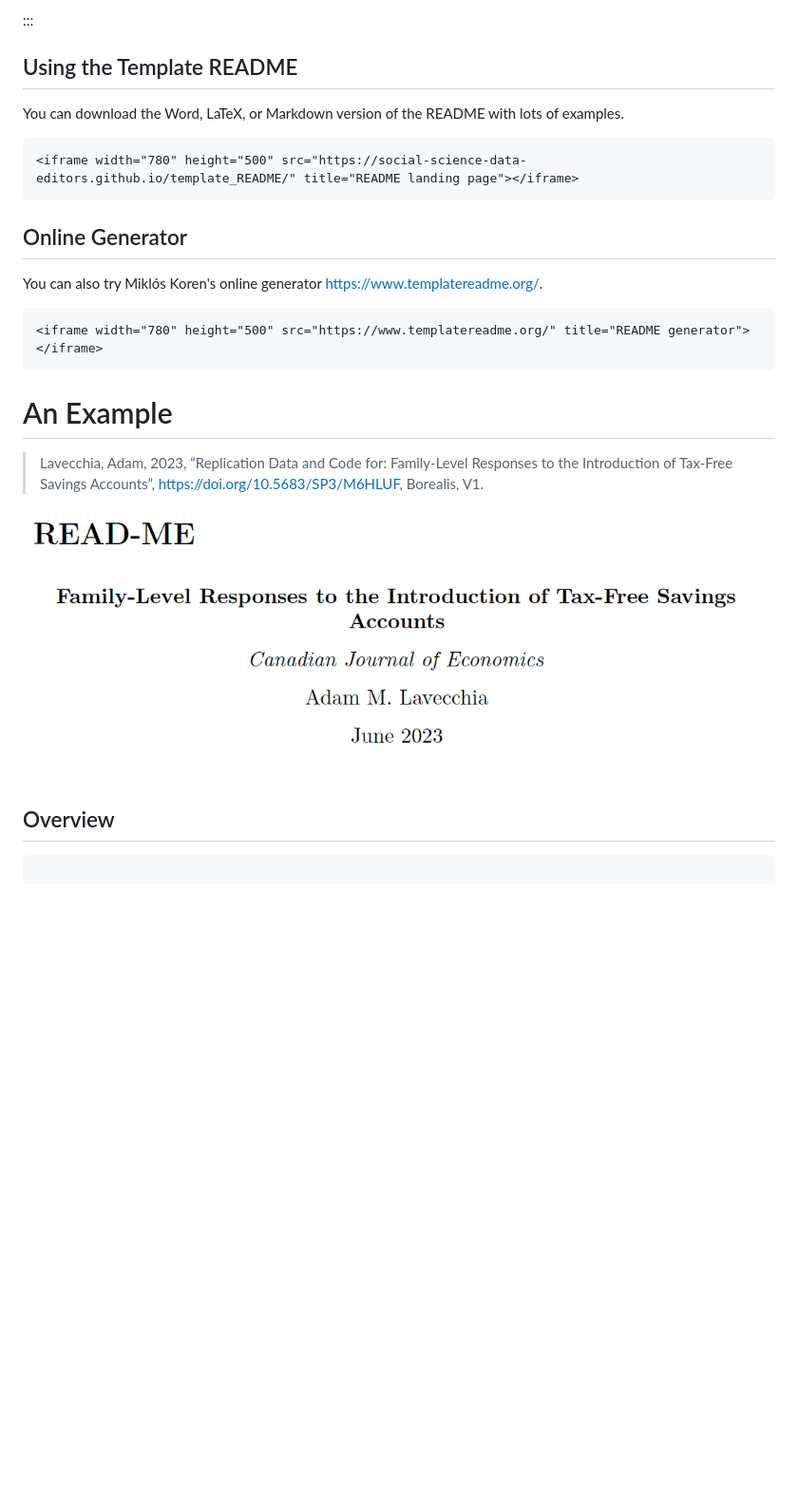
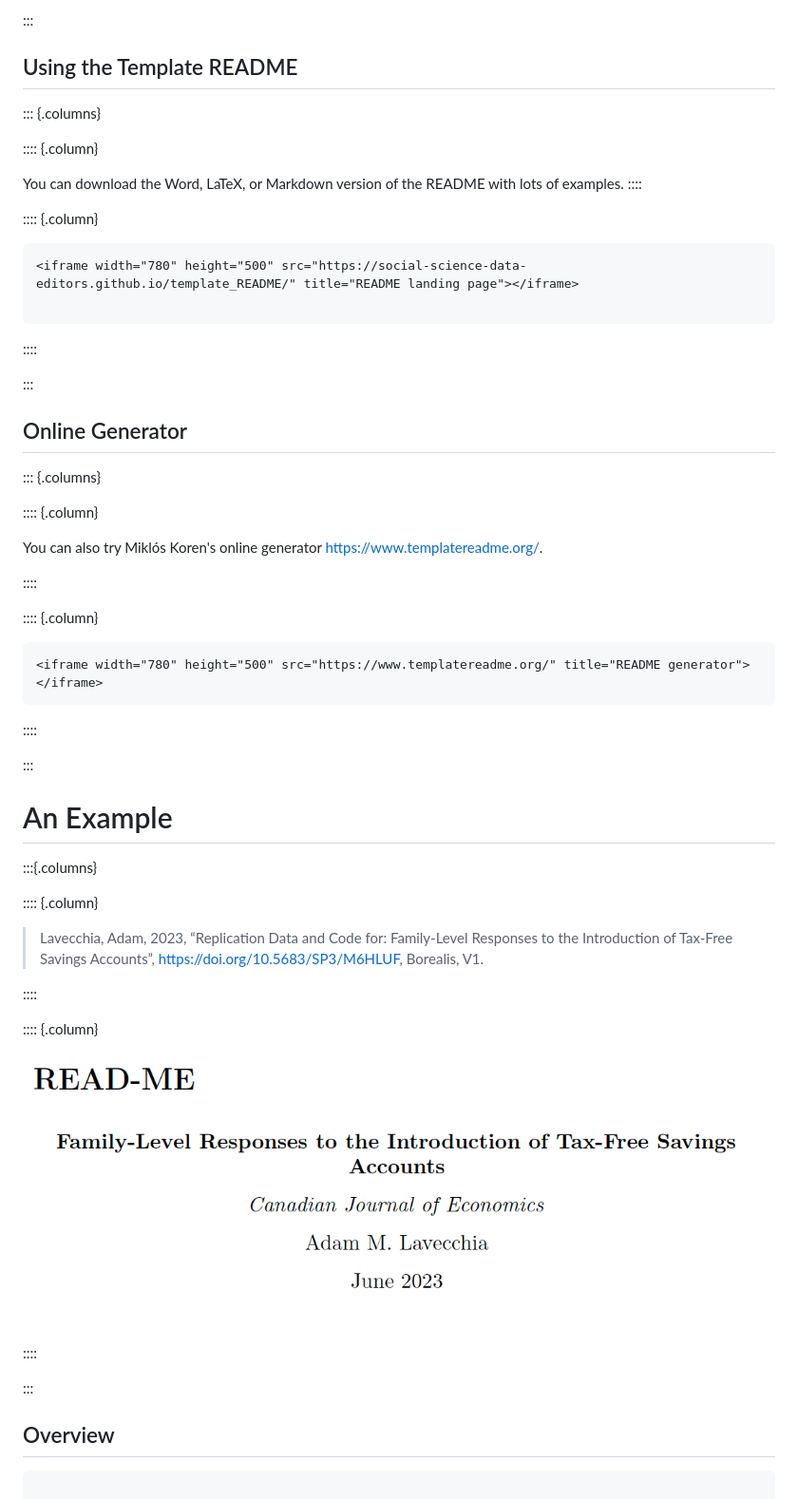
Before and after one commit to larsvilhuber/readme-presentation, a Markdown page: 02-readme-explained.md, the part around the change. Shown: that part at 95% size. Drawn GitHub-style; blank space fills up the shorter version.

````diff
--- a/02-readme-explained.md
+++ b/02-readme-explained.md
@@ -68,28 +68,60 @@
 
 ## Using the Template README
 
+::: {.columns}
+
+::::  {.column}
+
 You can download the Word, LaTeX, or Markdown version of the README with lots of examples.
+::::
+
+:::: {.column}
 
 ```{=html}
 <iframe width="780" height="500" src="https://social-science-data-editors.github.io/template_README/" title="README landing page"></iframe>
+
 ```
+::::
+
+:::
 
 ## Online Generator
 
+::: {.columns}
+
+:::: {.column}
+
 You can also try Miklós Koren's online generator <https://www.templatereadme.org/>.
 
+::::
+
+:::: {.column}
 
 ```{=html}
 <iframe width="780" height="500" src="https://www.templatereadme.org/" title="README generator"></iframe>
 ```
 
+::::
+
+:::
+
 # An Example
+
+:::{.columns}
+
+:::: {.column}
 
 > Lavecchia, Adam, 2023, “Replication Data and Code for: Family-Level Responses to the Introduction of Tax-Free Savings Accounts”, https://doi.org/10.5683/SP3/M6HLUF, Borealis, V1.
 
+::::
+
+:::: {.column}
 
 ![](images/lavecchia-readme.png)
 
+::::
+
+:::
 
 ## Overview
 
````
